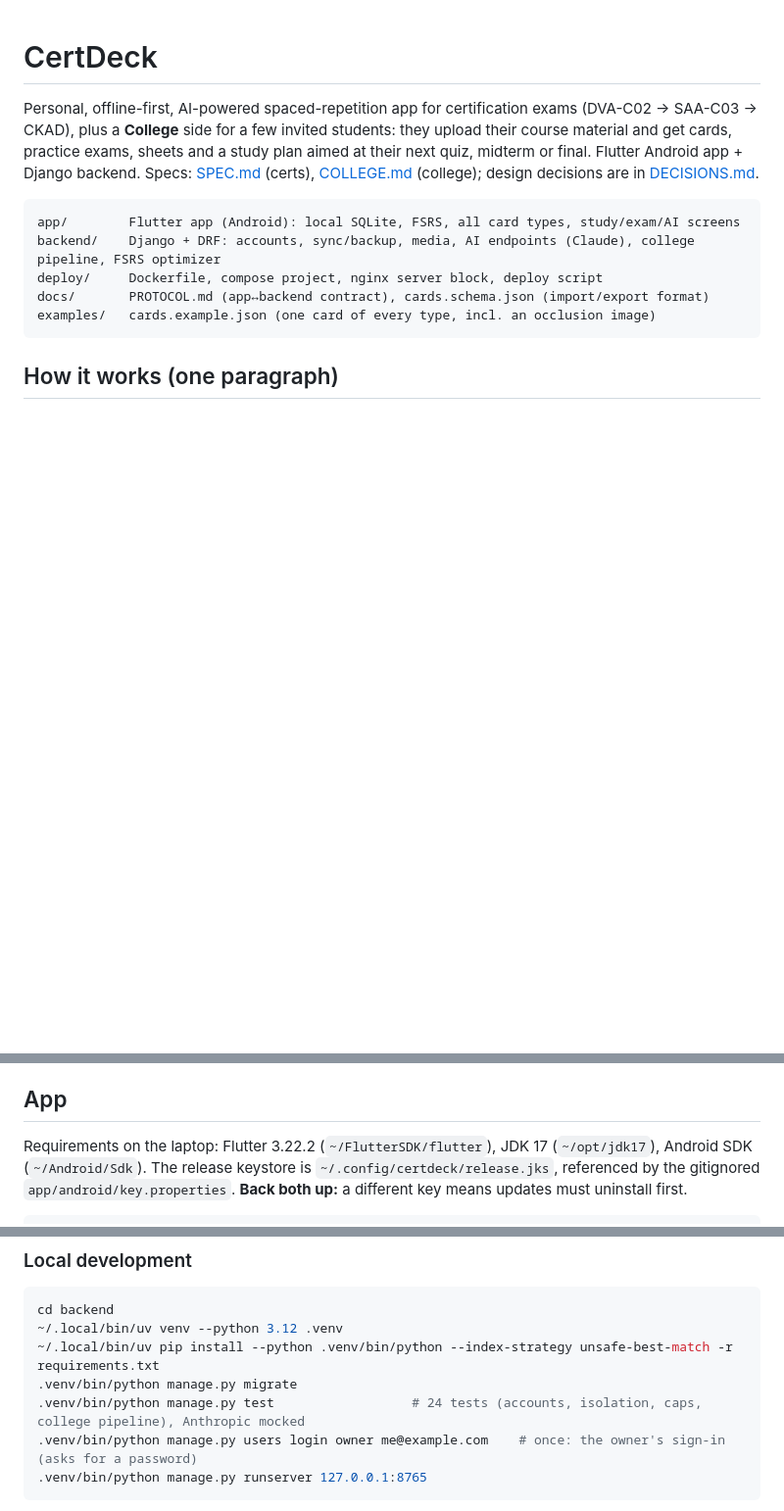
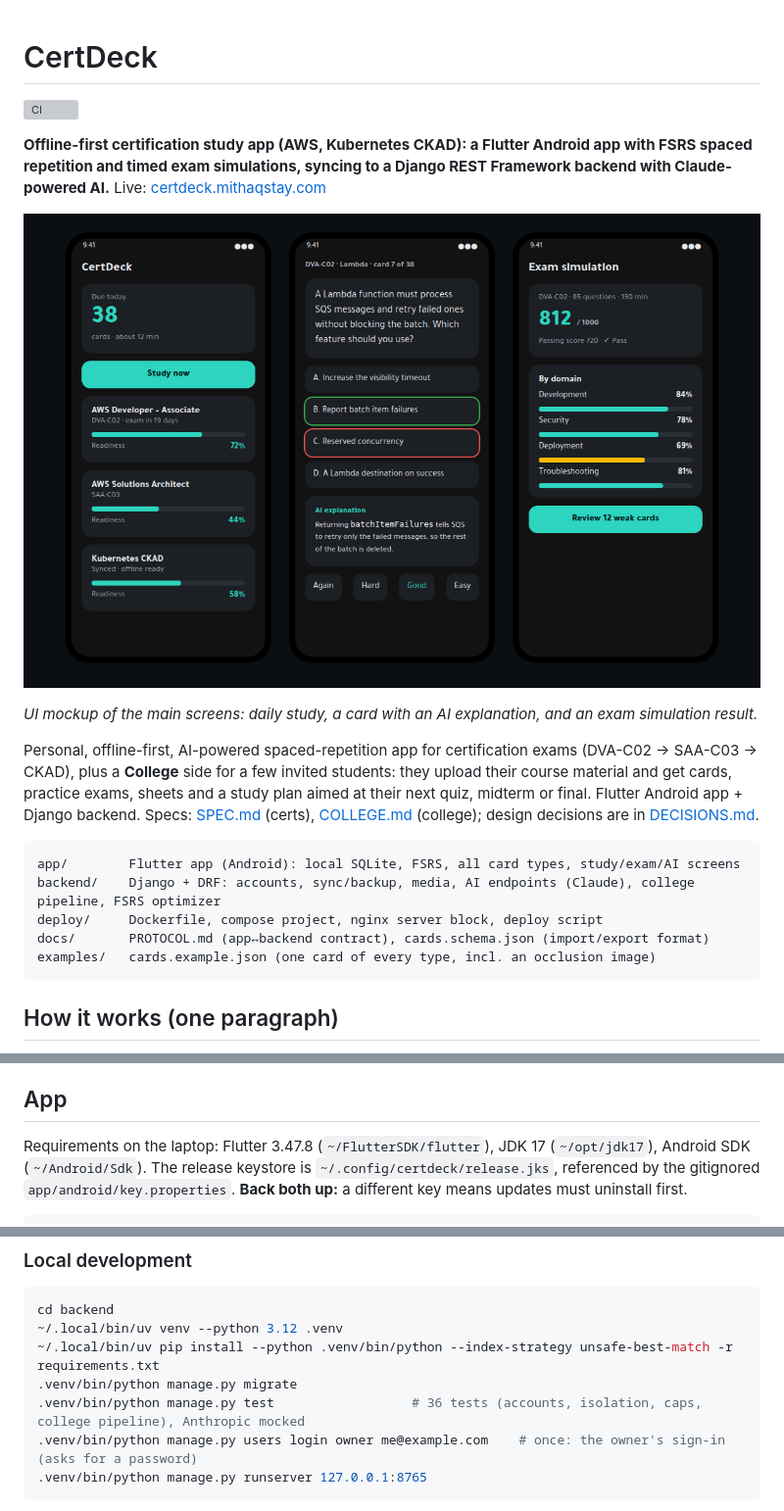
Before and after one commit to Jehadx17/certdeck, a Markdown page: README.md, 3 parts joined by grey strips. Shown at 98% size. Rendered like a GitHub page; pictures changed too: docs/screenshots/app-mockup.png (added); blank space fills up the shorter version; grey boxes are pictures that could not be loaded.

Commit message:
docs(certdeck): add showcase header to README
Co-Authored-By: Claude Opus 5.5 <noreply@anthropic.com>
Claude-Session: https://claude.ai/code/session_01Y6Ky7ozd9FyQh4bXKMu5FG

````diff
--- a/README.md
+++ b/README.md
@@ -1,4 +1,12 @@
 # CertDeck
+
+[![CI](https://github.com/Jehadx17/certdeck/actions/workflows/ci.yml/badge.svg)](https://github.com/Jehadx17/certdeck/actions/workflows/ci.yml)
+
+**Offline-first certification study app (AWS, Kubernetes CKAD): a Flutter Android app with FSRS spaced repetition and timed exam simulations, syncing to a Django REST Framework backend with Claude-powered AI.** Live: [certdeck.mithaqstay.com](https://certdeck.mithaqstay.com)
+
+![CertDeck app (UI mockup)](docs/screenshots/app-mockup.png)
+
+*UI mockup of the main screens: daily study, a card with an AI explanation, and an exam simulation result.*
 
 Personal, offline-first, AI-powered spaced-repetition app for certification exams (DVA-C02 → SAA-C03 → CKAD), plus a
 **College** side for a few invited students: they upload their course material and get cards, practice exams, sheets
@@ -24,7 +32,7 @@ key) and show "Needs connection" when offline. See [docs/PROTOCOL.md](docs/PROTO
 
 ## App
 
-Requirements on the laptop: Flutter 3.22.2 (`~/FlutterSDK/flutter`), JDK 17 (`~/opt/jdk17`), Android SDK
+Requirements on the laptop: Flutter 3.47.8 (`~/FlutterSDK/flutter`), JDK 17 (`~/opt/jdk17`), Android SDK
 (`~/Android/Sdk`). The release keystore is `~/.config/certdeck/release.jks`, referenced by the gitignored
 `app/android/key.properties`. **Back both up:** a different key means updates must uninstall first.
 
@@ -71,7 +79,7 @@ cd backend
 ~/.local/bin/uv venv --python 3.12 .venv
 ~/.local/bin/uv pip install --python .venv/bin/python --index-strategy unsafe-best-match -r requirements.txt
 .venv/bin/python manage.py migrate
-.venv/bin/python manage.py test                  # 24 tests (accounts, isolation, caps, college pipeline), Anthropic mocked
+.venv/bin/python manage.py test                  # 36 tests (accounts, isolation, caps, college pipeline), Anthropic mocked
 .venv/bin/python manage.py users login owner me@example.com    # once: the owner's sign-in (asks for a password)
 .venv/bin/python manage.py runserver 127.0.0.1:8765
 ```
````
